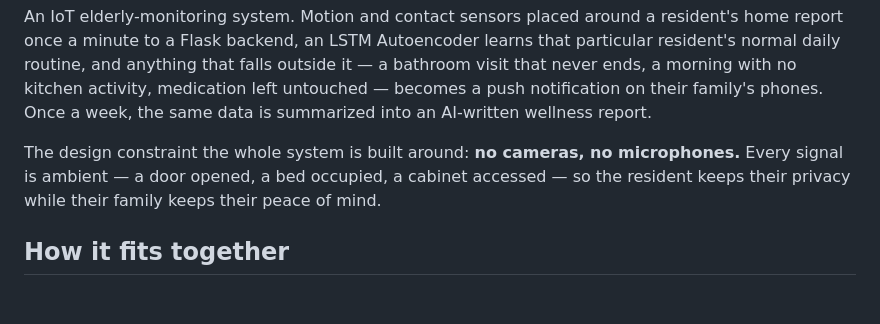
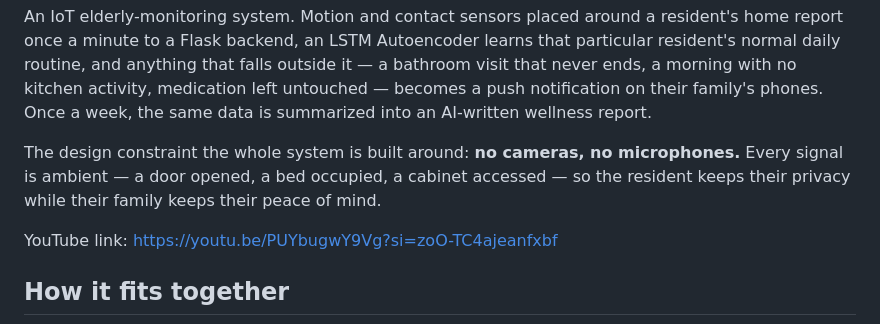
Before and after one commit to nadavwitman/Safe-House, a Markdown page: README.md, the part around the change. Rendered like a GitHub page; blank space fills up the shorter version.

Commit message:
Add YouTube link to project overview
Added a YouTube link to the README for reference.

```diff
--- a/README.md
+++ b/README.md
@@ -3,6 +3,8 @@
 An IoT elderly-monitoring system. Motion and contact sensors placed around a resident's home report once a minute to a Flask backend, an LSTM Autoencoder learns that particular resident's normal daily routine, and anything that falls outside it — a bathroom visit that never ends, a morning with no kitchen activity, medication left untouched — becomes a push notification on their family's phones. Once a week, the same data is summarized into an AI-written wellness report.
 
 The design constraint the whole system is built around: **no cameras, no microphones.** Every signal is ambient — a door opened, a bed occupied, a cabinet accessed — so the resident keeps their privacy while their family keeps their peace of mind.
+
+YouTube link: https://youtu.be/PUYbugwY9Vg?si=zoO-TC4ajeanfxbf
 
 ## How it fits together
 
```
